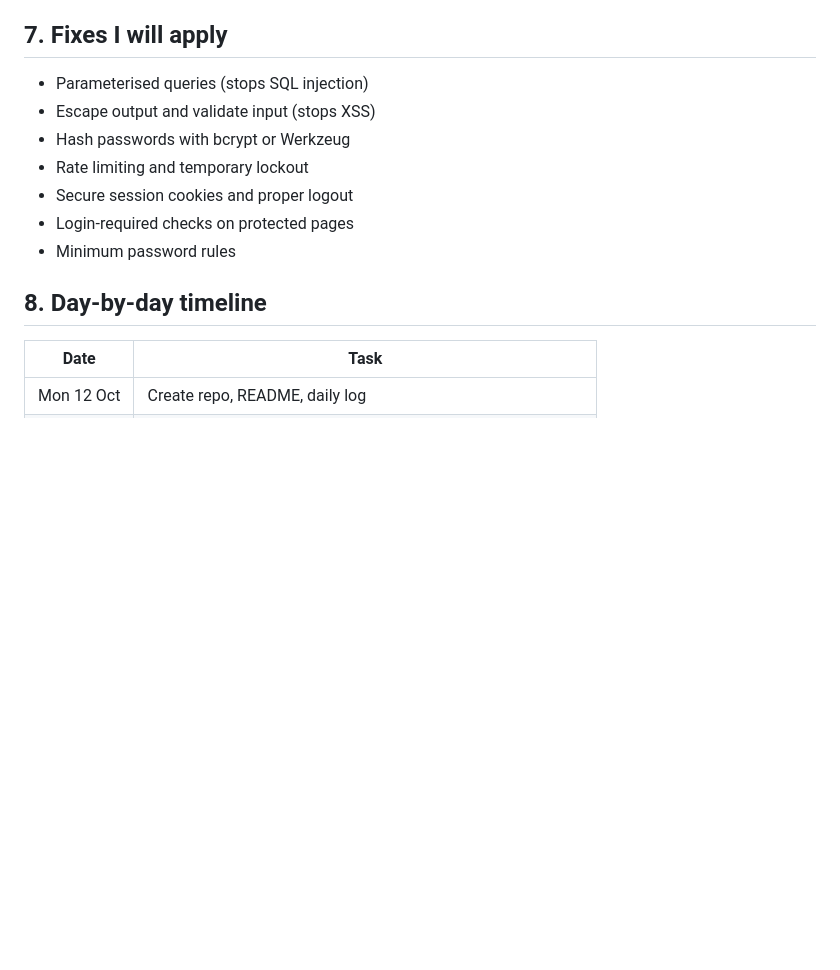
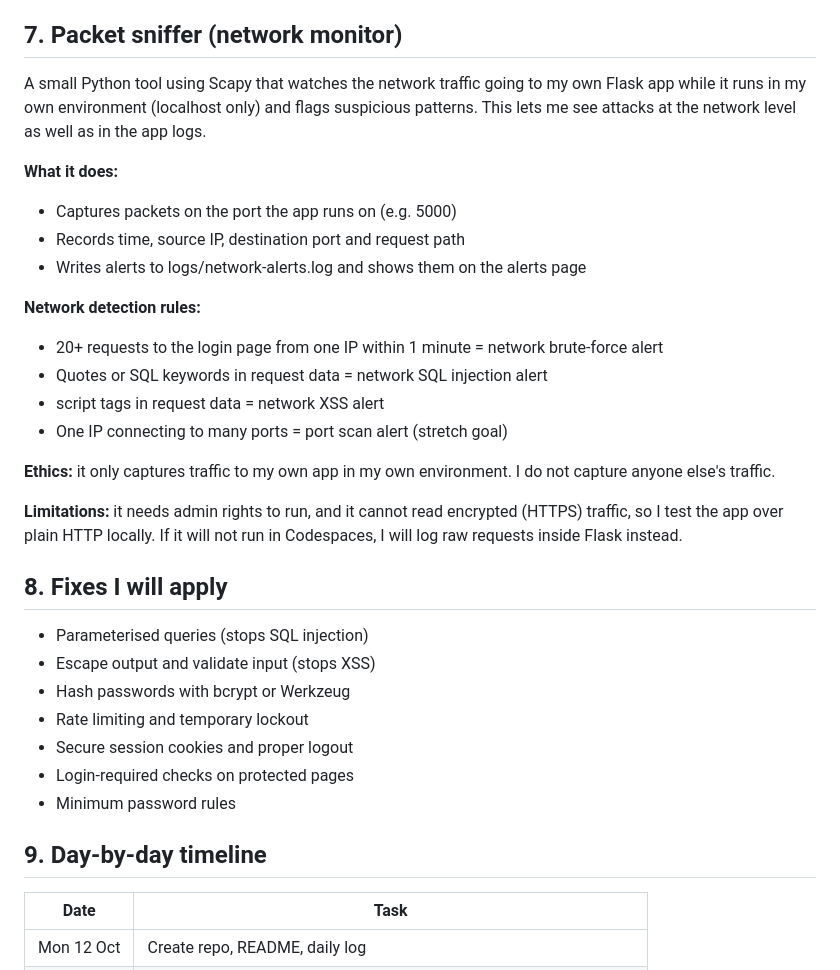
Before and after one commit to Nothandopolitan/secure-login-app, a Markdown page: README.md, the part around one of its changes. Drawn GitHub-style; blank space fills up the shorter version.

```diff
--- a/README.md
+++ b/README.md
@@ -40,7 +42,25 @@ A small Flask web app that I build, attack, monitor and then fix. The goal is to
 - Many different usernames tried from one IP = credential stuffing alert
 - Login at unusual hours = low-level warning
 
-## 7. Fixes I will apply
+## 7. Packet sniffer (network monitor)
+A small Python tool using Scapy that watches the network traffic going to my own Flask app while it runs in my own environment (localhost only) and flags suspicious patterns. This lets me see attacks at the network level as well as in the app logs.
+
+**What it does:**
+- Captures packets on the port the app runs on (e.g. 5000)
+- Records time, source IP, destination port and request path
+- Writes alerts to logs/network-alerts.log and shows them on the alerts page
+
+**Network detection rules:**
+- 20+ requests to the login page from one IP within 1 minute = network brute-force alert
+- Quotes or SQL keywords in request data = network SQL injection alert
+- script tags in request data = network XSS alert
+- One IP connecting to many ports = port scan alert (stretch goal)
+
+**Ethics:** it only captures traffic to my own app in my own environment. I do not capture anyone else's traffic.
+
+**Limitations:** it needs admin rights to run, and it cannot read encrypted (HTTPS) traffic, so I test the app over plain HTTP locally. If it will not run in Codespaces, I will log raw requests inside Flask instead.
+
+## 8. Fixes I will apply
 - Parameterised queries (stops SQL injection)
 - Escape output and validate input (stops XSS)
 - Hash passwords with bcrypt or Werkzeug
@@ -49,7 +69,7 @@ A small Flask web app that I build, attack, monitor and then fix. The goal is to
 - Login-required checks on protected pages
 - Minimum password rules
 
-## 8. Day-by-day timeline
+## 9. Day-by-day timeline
 | Date | Task |
 |---|---|
 | Mon 12 Oct | Create repo, README, daily log |
```
Also changed, not shown: other parts of README.md (+14 -9 lines).
